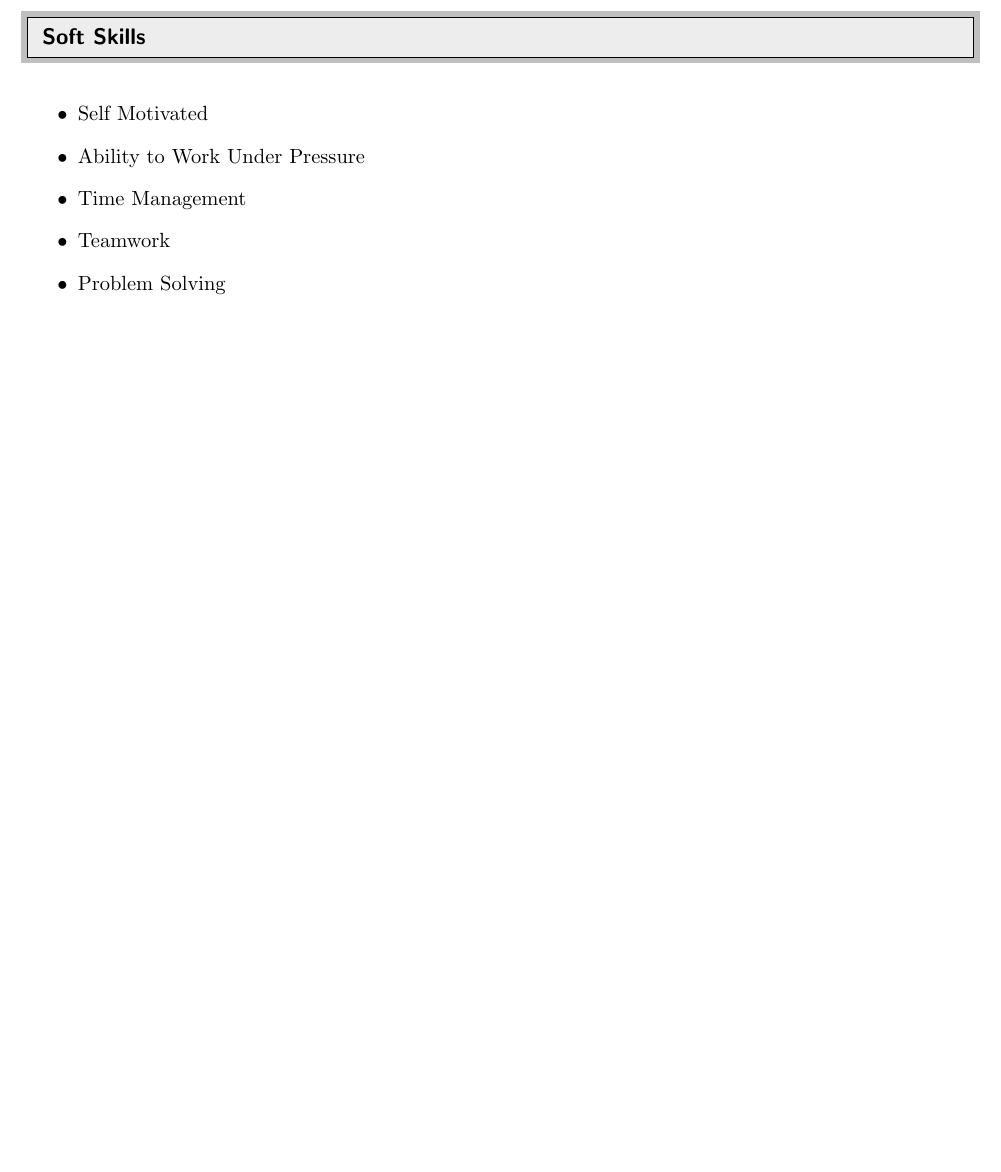
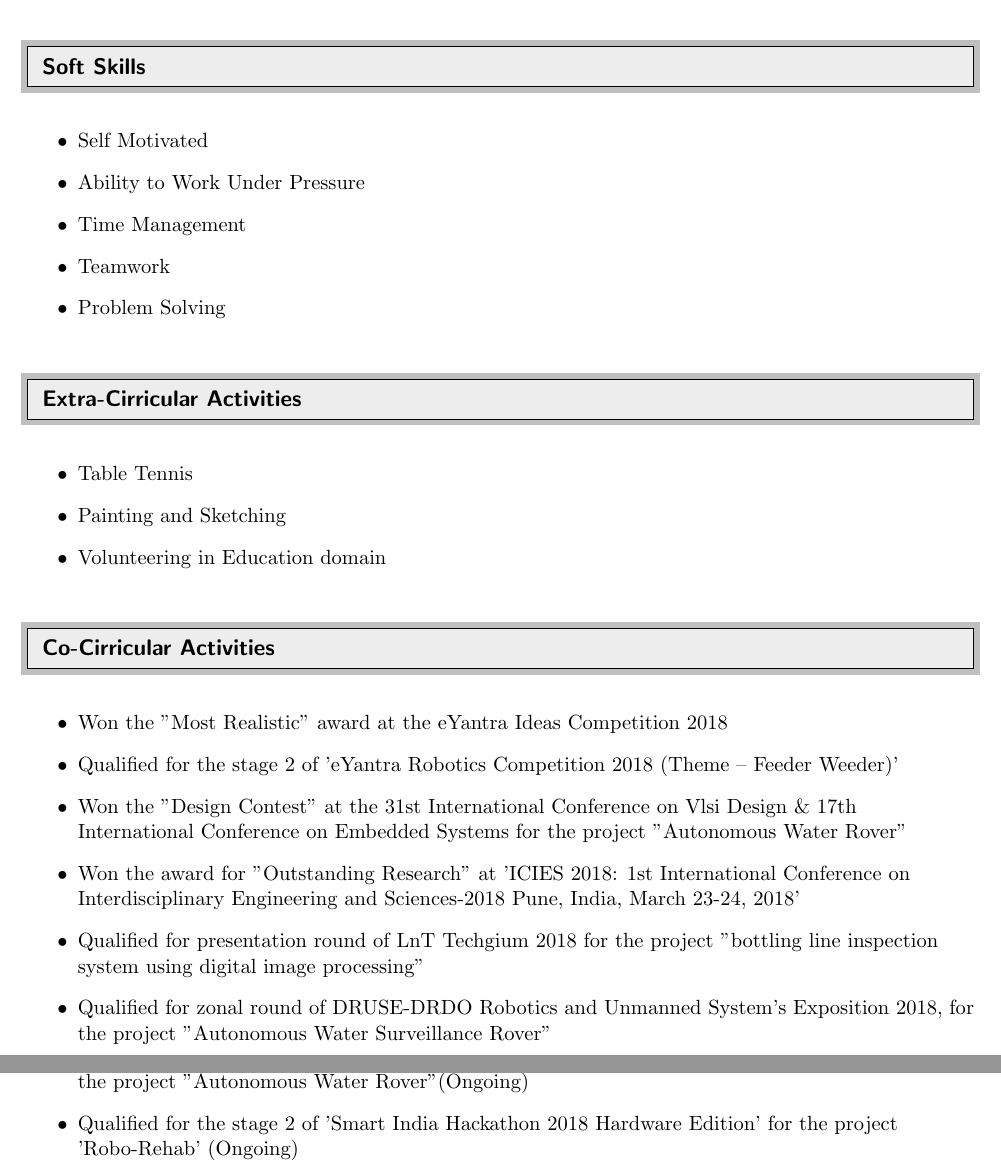
Before and after one commit to chirag-s/Chirag_Resume, a LaTeX CV (Resume_v1.tex): part of page 4 of 4 before the commit and two parts of pages 4 and 5 of 5 after it, the two joined at a grey line, cut so that both start at the same text, the shorter picture padded with empty space. Compiled offline with pdfLaTeX.

Commit message:
Co-cirricular and extra cirrcicular activites were added

```diff
--- a/Resume_v1.tex
+++ b/Resume_v1.tex
@@ -244,4 +244,29 @@ Conducted the computer literacy programme by CACR (Citizens Association of Child
   \item Problem Solving
  \end{itemize}
 
+%--------------------------------------Extra Cirricular Activities---------------------------------
+\resheading{Extra-Cirricular Activities}
+\textbf{}  \\
+
+\begin{itemize}
+  \item Table Tennis
+  \item Painting and Sketching
+  \item Volunteering in Education domain
+\end{itemize}
+
+%--------------------------------------Co-Cirricular Activities---------------------------------
+\resheading{Co-Cirricular Activities}
+\textbf{}  \\
+
+\begin{itemize}
+   \item Won the "Most Realistic" award at the eYantra Ideas Competition 2018
+   \item Qualified for the stage 2 of 'eYantra Robotics Competition 2018 (Theme -- Feeder Weeder)'
+ \item Won the "Design Contest" at the 31st International Conference on Vlsi Design \& 17th International Conference on Embedded Systems for the project "Autonomous Water Rover"
+  \item Won the award for "Outstanding Research" at 'ICIES 2018: 1st International Conference on 						Interdisciplinary Engineering and Sciences-2018 Pune, India, March 23-24, 2018'
+  \item Qualified for presentation round of LnT Techgium 2018 for the project "bottling line inspection system using digital image processing"
+  \item Qualified for zonal round of DRUSE-DRDO Robotics and Unmanned System's Exposition 2018, for the project "Autonomous Water Surveillance Rover"
+  \item Qualified for the semi final round of Innovate FPGA, an International Competition by Terasic, for the project "Autonomous Water Rover"(Ongoing)
+  \item Qualified for the stage 2 of 'Smart India Hackathon 2018 Hardware Edition' for the project 'Robo-Rehab' (Ongoing)
+
+\end{itemize}
 \end{document}
```
Also changed, not shown: Resume_v1.pdf, 2 other files.
